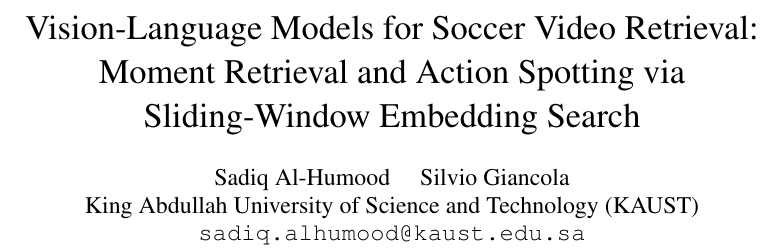
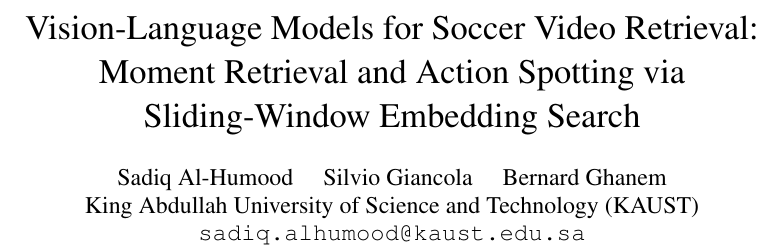
Before and after one commit to sadiqalhumood/soccernet-dr, a LaTeX paper (report/report.tex): part of page 1 of 5, cut so that both start at the same text. Compiled offline with pdfLaTeX.

Commit message:
Fix PI attribution and update authors
- PI is Bernard Ghanem; Silvio Giancola is supervisor (SoccerNet team lead)
- Add Bernard Ghanem to report author list
- README: list PI, Supervisor, and Student separately

Co-Authored-By: Claude Sonnet 4.6 <noreply@anthropic.com>

```diff
--- a/report/report.tex
+++ b/report/report.tex
@@ -24,7 +24,7 @@
 }
 
 \author{
-  Sadiq Al-Humood \quad Silvio Giancola \\
+  Sadiq Al-Humood \quad Silvio Giancola \quad Bernard Ghanem \\
   King Abdullah University of Science and Technology (KAUST) \\
   \texttt{sadiq.alhumood@kaust.edu.sa}
 }
```
Also changed, not shown: README.md, report/report.pdf.
